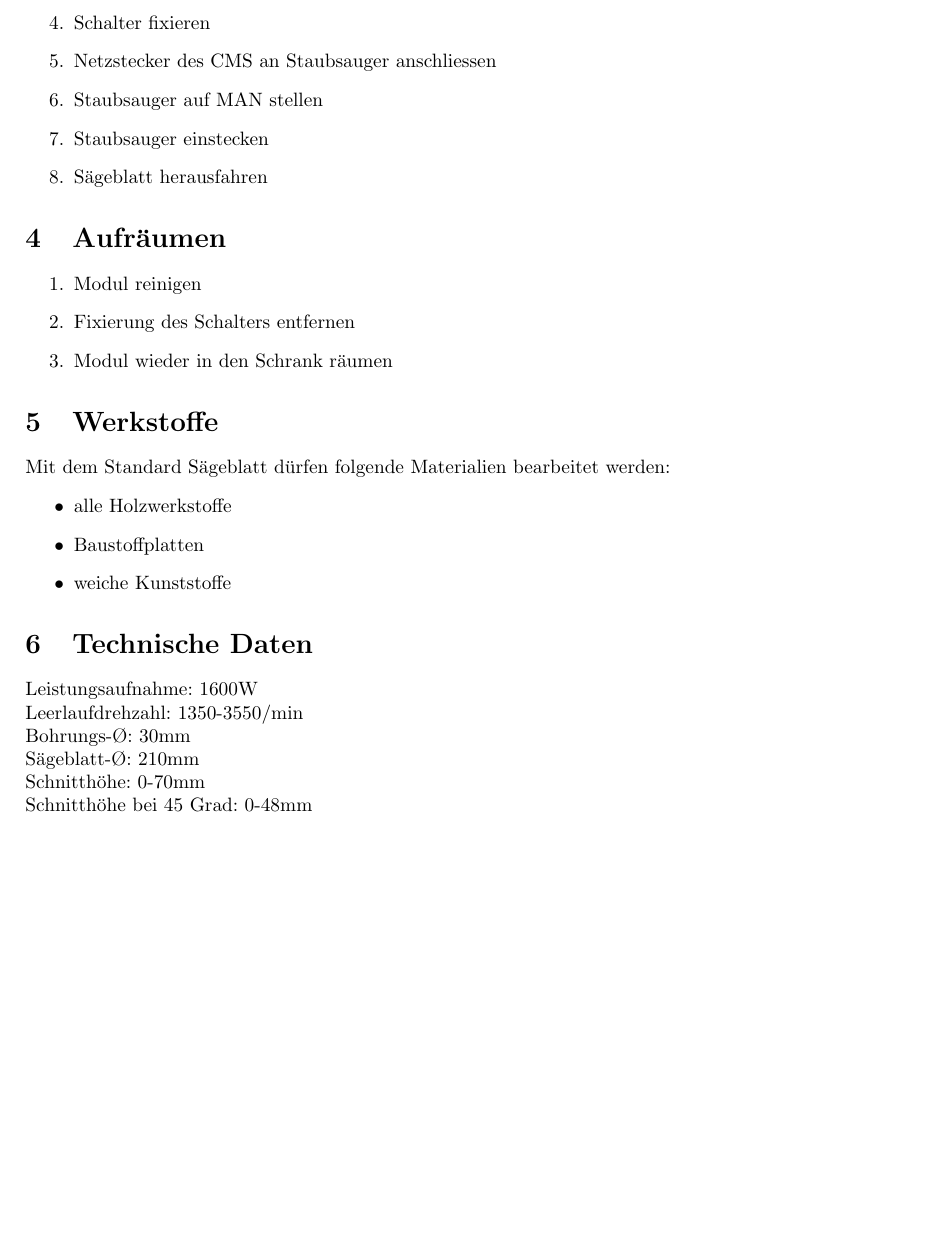
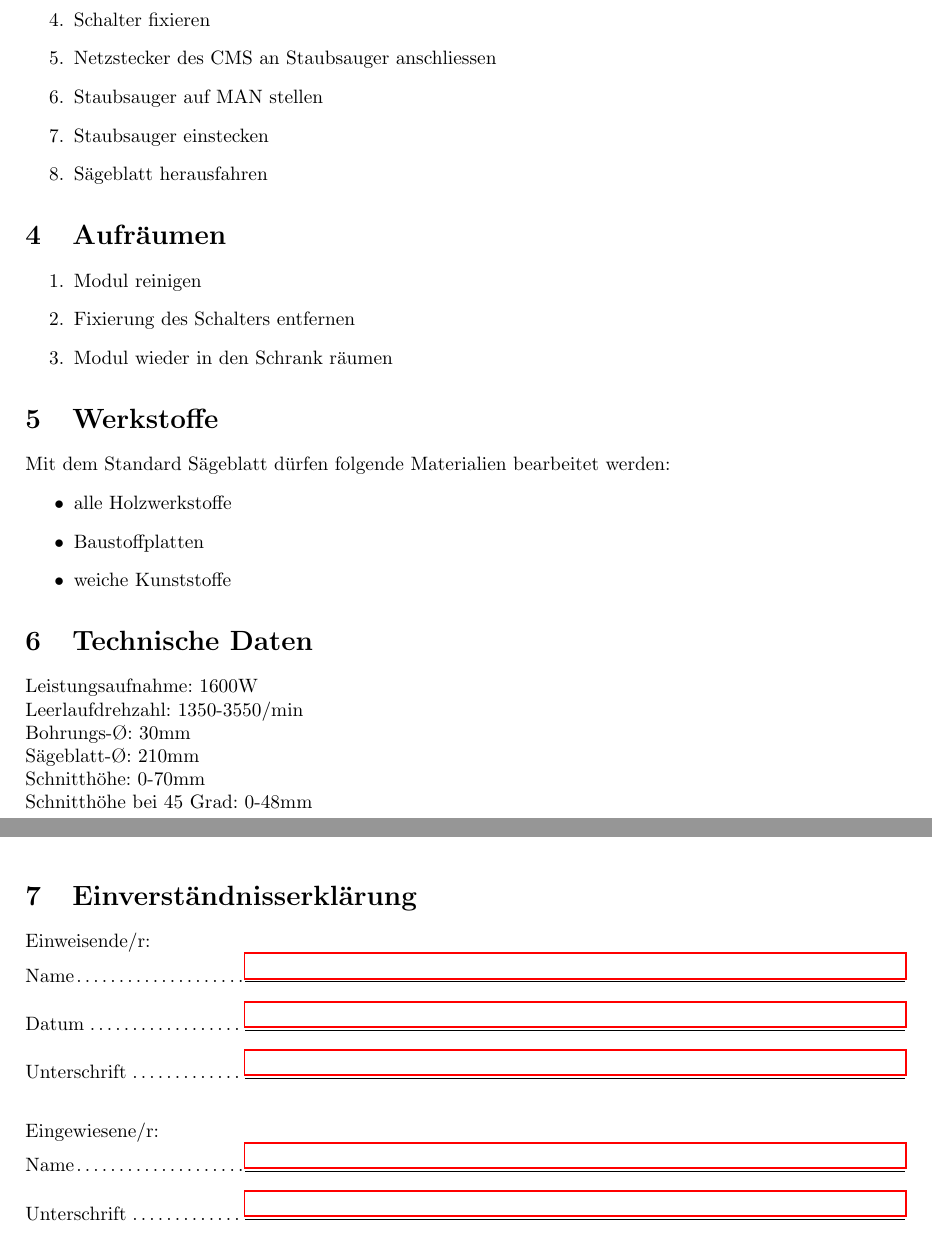
Before and after one commit to shackspace/werkstatt_instructions, a LaTeX document (cms_kreissaege.tex, which reads signature_body.tex): part of page 2 of 2 before the commit and two parts of pages 2 and 3 of 3 after it, the two joined at a grey line, cut so that both start at the same text, the shorter picture padded with empty space. Compiled offline with pdfLaTeX.

Commit message:
adding signature fields

```diff
--- a/cms_kreissaege.tex
+++ b/cms_kreissaege.tex
@@ -13,6 +13,7 @@
 \fancyhead[R]{
 \includegraphics[width=4cm]{images/shack.png}
 }
+\include{signature_head}
 \pagestyle{plain}
 \title{\flushleft{FESTOOL Kreiss\"age CMS 75}}
 \begin{document}
@@ -82,4 +83,6 @@ Sägeblatt-Ø: 210mm\\
 Schnitthöhe: 0-70mm\\
 Schnitthöhe bei 45 Grad: 0-48mm\\
 
+\include{signature_body}
+
 \end{document}
--- /dev/null
+++ b/signature_body.tex
@@ -0,0 +1,14 @@
+\section{Einverständnisserklärung}
+Einweisende/r:\\
+\begin{Form}
+\q{Name}
+\q{Datum}
+\q{Unterschrift}
+\end{Form}
+\leavevmode
+~\\
+Eingewiesene/r:\\
+\begin{Form}
+\q{Name}
+\q{Unterschrift}
+\end{Form}
```
Also changed, not shown: cms_tischfraese.tex (+4 -0 lines), signature_head.tex (added, +11 -0 lines), cms_kreissaege.pdf, cms_tischfraese.pdf.
